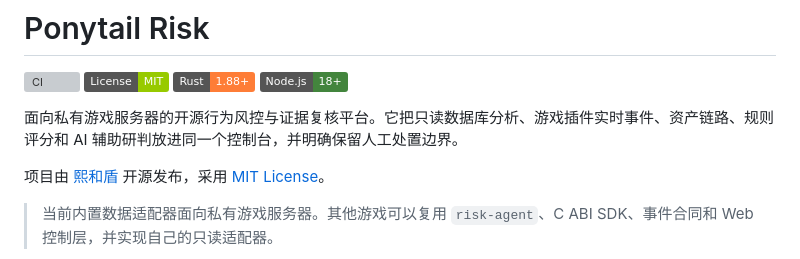
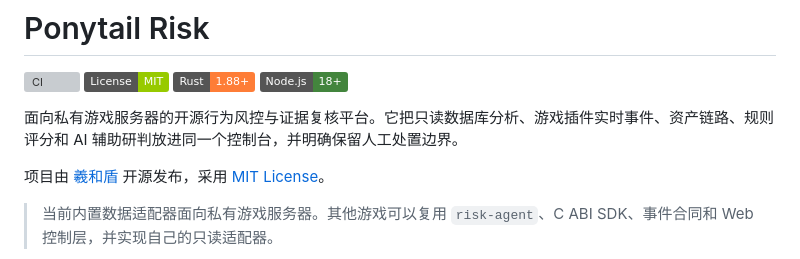
Before and after one commit to xihedun-2026/Ponytail-Risk-, a Markdown page: README.md, the part around the change. GitHub-like rendering; badges without logos; grey boxes are pictures that could not be loaded.

```diff
--- a/README.md
+++ b/README.md
@@ -7,7 +7,7 @@
 
 面向私有游戏服务器的开源行为风控与证据复核平台。它把只读数据库分析、游戏插件实时事件、资产链路、规则评分和 AI 辅助研判放进同一个控制台，并明确保留人工处置边界。
 
-项目由 [熙和盾](https://www.xihedun.com/) 开源发布，采用 [MIT License](LICENSE)。
+项目由 [羲和盾](https://www.xihedun.com/) 开源发布，采用 [MIT License](LICENSE)。
 
 > 当前内置数据适配器面向私有游戏服务器。其他游戏可以复用 `risk-agent`、C ABI SDK、事件合同和 Web 控制层，并实现自己的只读适配器。
 
```
